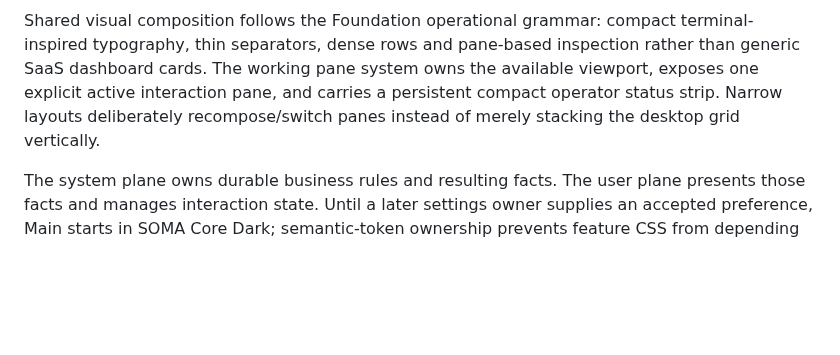
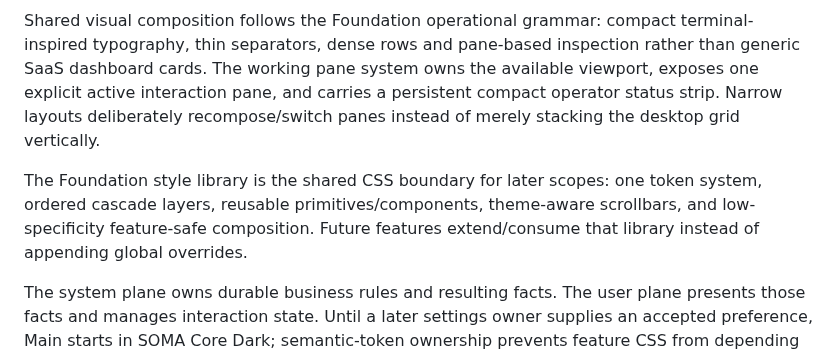
Before and after one commit to francoguchi/soma, a Markdown page: docs/architecture.md, the part around the change. Rendered like a GitHub page; blank space fills up the shorter version.

Commit message:
Accept Foundation CSS-library refinement: docs/architecture.md

```diff
--- a/docs/architecture.md
+++ b/docs/architecture.md
@@ -228,6 +228,8 @@ The primary product workspace registry is closed and Foundation-owned as a navig
 
 Shared visual composition follows the Foundation operational grammar: compact terminal-inspired typography, thin separators, dense rows and pane-based inspection rather than generic SaaS dashboard cards. The working pane system owns the available viewport, exposes one explicit active interaction pane, and carries a persistent compact operator status strip. Narrow layouts deliberately recompose/switch panes instead of merely stacking the desktop grid vertically.
 
+The Foundation style library is the shared CSS boundary for later scopes: one token system, ordered cascade layers, reusable primitives/components, theme-aware scrollbars, and low-specificity feature-safe composition. Future features extend/consume that library instead of appending global overrides.
+
 The system plane owns durable business rules and resulting facts. The user plane presents those facts and manages interaction state. Until a later settings owner supplies an accepted preference, Main starts in SOMA Core Dark; semantic-token ownership prevents feature CSS from depending on that default.
 
 Mutation flow:
```
